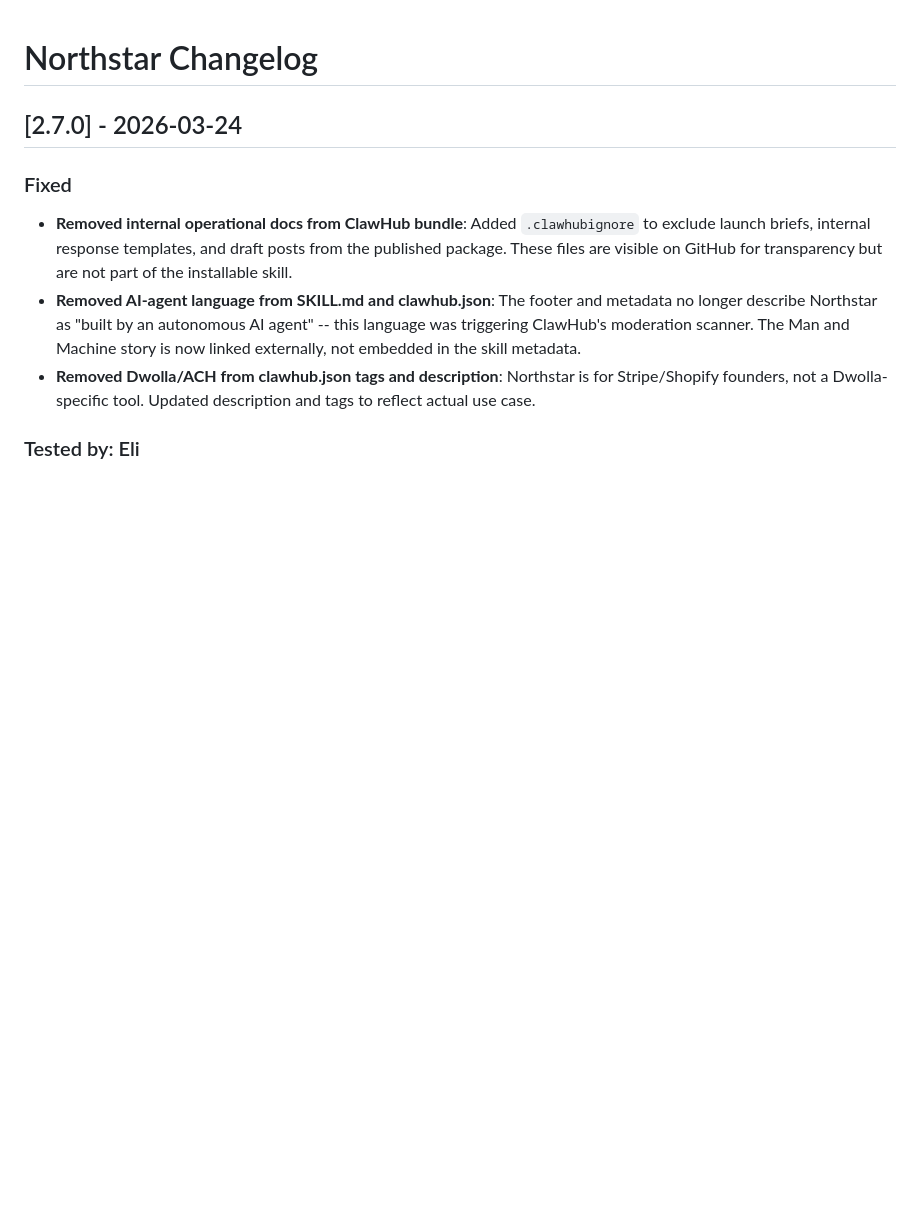
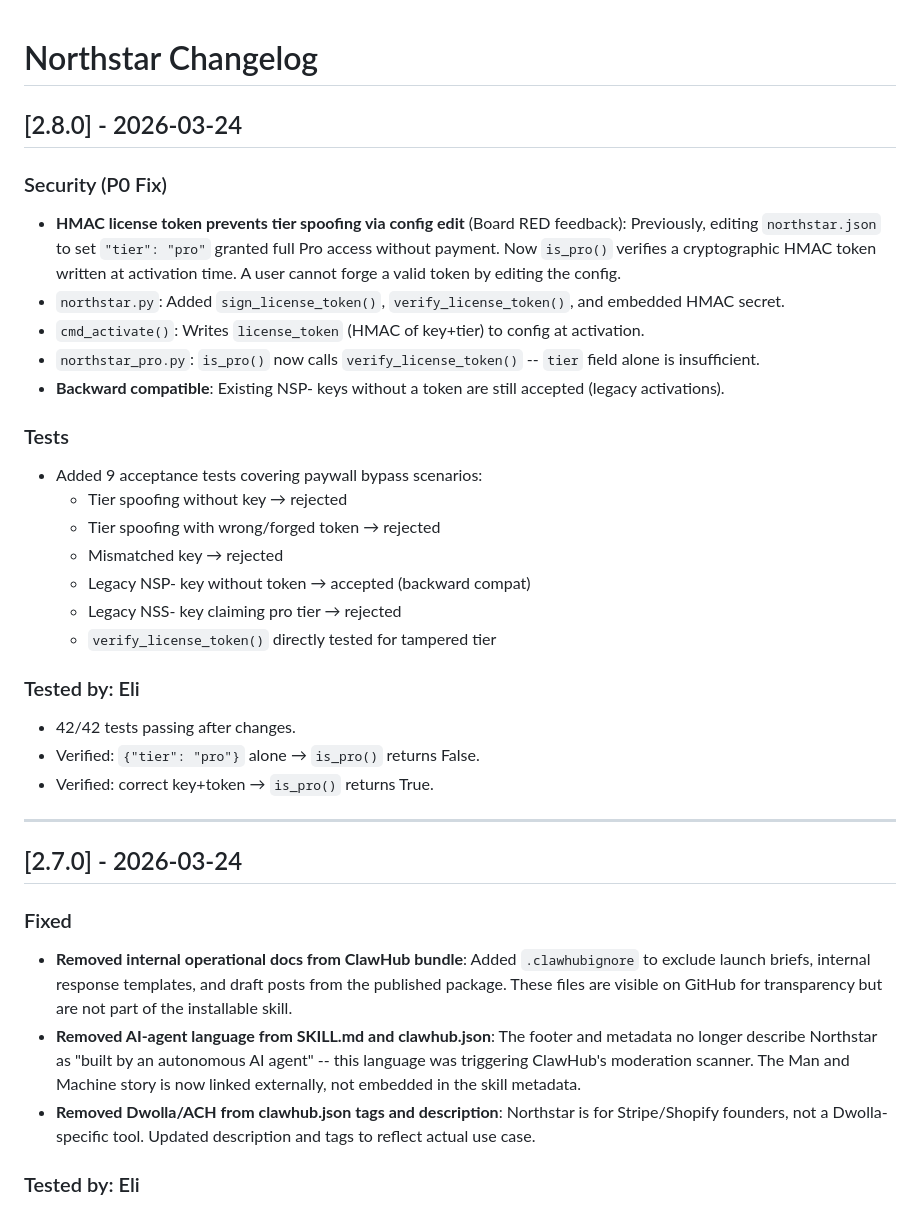
Before and after one commit to Daveglaser0823/northstar-skill, a Markdown page: CHANGELOG.md, the part around the change. Drawn GitHub-style; blank space fills up the shorter version.

Commit message:
docs: v2.8.0 changelog + paywall integrity check in release checklist

```diff
--- a/CHANGELOG.md
+++ b/CHANGELOG.md
@@ -1,4 +1,29 @@
 # Northstar Changelog
+
+## [2.8.0] - 2026-03-24
+
+### Security (P0 Fix)
+- **HMAC license token prevents tier spoofing via config edit** (Board RED feedback): Previously, editing `northstar.json` to set `"tier": "pro"` granted full Pro access without payment. Now `is_pro()` verifies a cryptographic HMAC token written at activation time. A user cannot forge a valid token by editing the config.
+- `northstar.py`: Added `sign_license_token()`, `verify_license_token()`, and embedded HMAC secret.
+- `cmd_activate()`: Writes `license_token` (HMAC of key+tier) to config at activation.
+- `northstar_pro.py`: `is_pro()` now calls `verify_license_token()` -- `tier` field alone is insufficient.
+- **Backward compatible**: Existing NSP- keys without a token are still accepted (legacy activations).
+
+### Tests
+- Added 9 acceptance tests covering paywall bypass scenarios:
+  - Tier spoofing without key → rejected
+  - Tier spoofing with wrong/forged token → rejected
+  - Mismatched key → rejected
+  - Legacy NSP- key without token → accepted (backward compat)
+  - Legacy NSS- key claiming pro tier → rejected
+  - `verify_license_token()` directly tested for tampered tier
+
+### Tested by: Eli
+- 42/42 tests passing after changes.
+- Verified: `{"tier": "pro"}` alone → `is_pro()` returns False.
+- Verified: correct key+token → `is_pro()` returns True.
+
+---
 
 ## [2.7.0] - 2026-03-24
 
```
Also changed, not shown: docs/RELEASE-CHECKLIST.md (+25 -0 lines).
